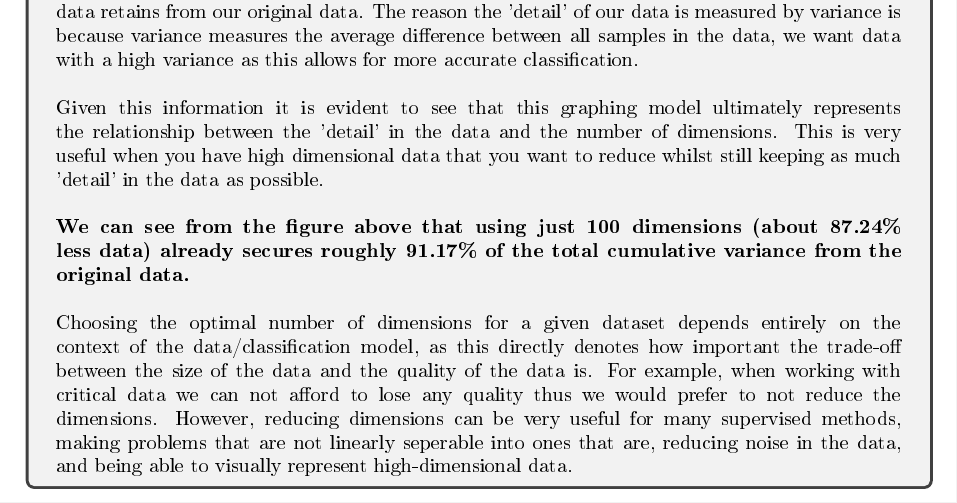
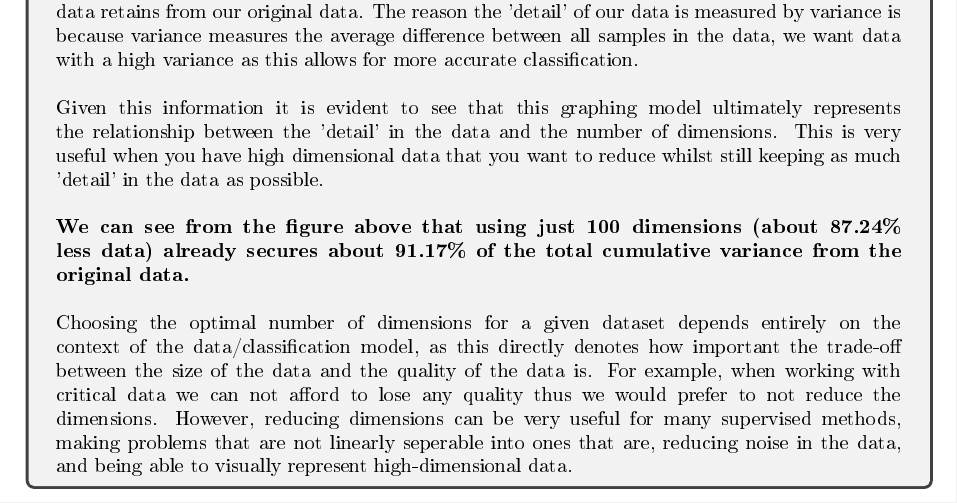
Before and after one commit to hwixley/IAML-cwk2, a LaTeX problem sheet (INFR10069-2020-CW2/Assignment_2.tex): part of page 4 of 19, cut so that both start at the same text. The pictures show the PDF file INFR10069-2020-CW2/Assignment_2.pdf that the author committed with the source.

Commit message:
descriptions

```diff
--- a/INFR10069-2020-CW2/Assignment_2.tex
+++ b/INFR10069-2020-CW2/Assignment_2.tex
@@ -182,7 +182,7 @@
 \\
         Given this information it is evident to see that this graphing model ultimately represents the relationship between the 'detail' in the data and the number of dimensions. This is very useful when you have high dimensional data that you want to reduce whilst still keeping as much 'detail' in the data as possible.\\
 \\
-        \textbf{We can see from the figure above that using just 100 dimensions (about 87.24\% less data) already secures roughly 91.17\% of the total cumulative variance from the original data.}\\
+        \textbf{We can see from the figure above that using just 100 dimensions (about 87.24\% less data) already secures about 91.17\% of the total cumulative variance from the original data.}\\
 \\
         Choosing the optimal number of dimensions for a given dataset depends entirely on the context of the data/classification model, as this directly denotes how important the trade-off between the size of the data and the quality of the data is. For example, when working with critical data we can not afford to lose any quality thus we would prefer to not reduce the dimensions. However, reducing dimensions can be very useful for many supervised methods, making problems that are not linearly seperable into ones that are, reducing noise in the data, and being able to visually represent high-dimensional data.
         }
```
Also changed, not shown: INFR10069-2020-CW2/Assignment_2.pdf, 1 other file.
